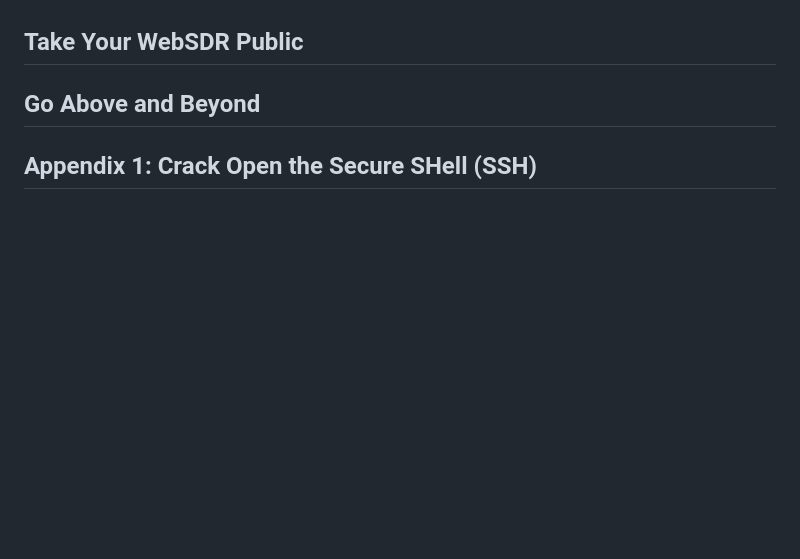
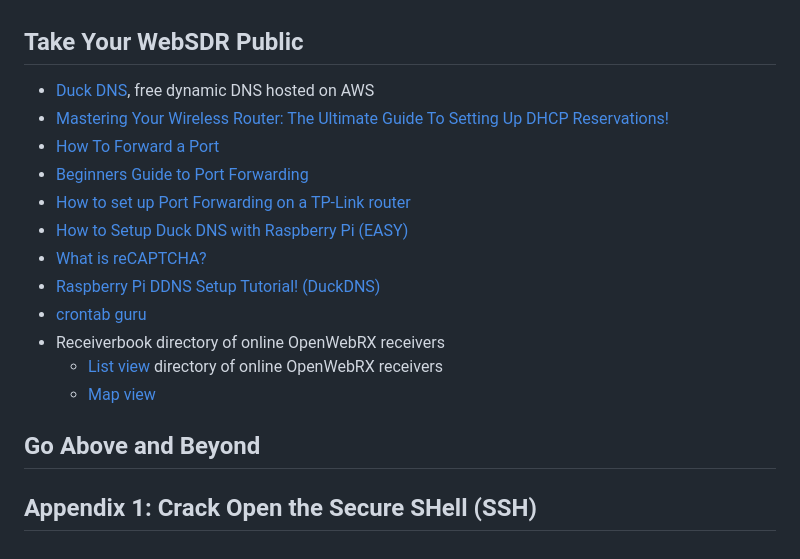
Before and after one commit to vk2sky/vk2sky.github.io, a Markdown page: openwebrx-book-extras/markdown/book-links.md, the part around the change. Rendered like a GitHub page; blank space fills up the shorter version.

Commit message:
Add links for "Share Your Decoded Data" chapter

```diff
--- a/openwebrx-book-extras/markdown/book-links.md
+++ b/openwebrx-book-extras/markdown/book-links.md
@@ -173,7 +173,18 @@ Note that a few links are duplicated here, as they are referenced in multiple ch
 
 ## Take Your WebSDR Public
 
-
+- [Duck DNS](https://www.duckdns.org/), free dynamic DNS hosted on AWS
+- [Mastering Your Wireless Router: The Ultimate Guide To Setting Up DHCP Reservations!](https://www.youtube.com/watch?v=dCAsHdRBrag)
+- [How To Forward a Port](https://portforward.com/)
+- [Beginners Guide to Port Forwarding](https://www.youtube.com/watch?v=jfSLxs40sIw)
+- [How to set up Port Forwarding on a TP-Link router](https://www.youtube.com/watch?v=2tIUts0fyFk)
+- [How to Setup Duck DNS with Raspberry Pi (EASY)](https://www.youtube.com/watch?v=z092FGtP6ME)
+- [What is reCAPTCHA?](https://developers.google.com/recaptcha)
+- [Raspberry Pi DDNS Setup Tutorial! (DuckDNS)](https://www.youtube.com/watch?v=s-66gmIHoyE)
+- [crontab guru](https://crontab.guru/)
+- Receiverbook directory of online OpenWebRX receivers
+  - [List view](https://www.receiverbook.de/) directory of online OpenWebRX receivers
+  - [Map view](https://www.receiverbook.de/map)
 
 ## Go Above and Beyond
 
```
